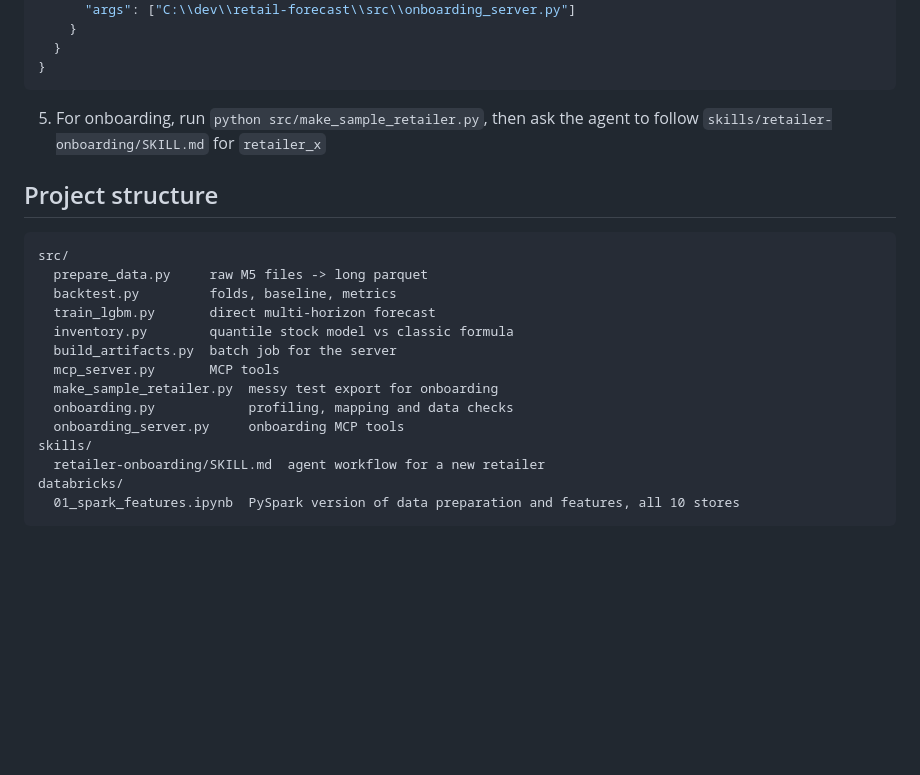
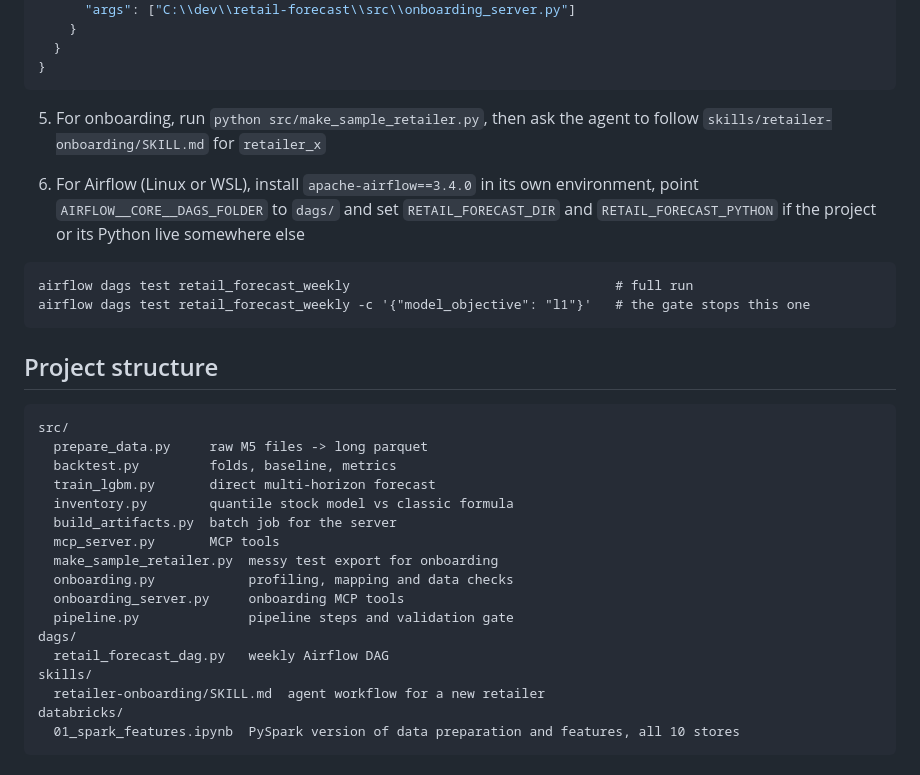
Before and after one commit to ezgisubasii/retail-demand-forecast, a Markdown page: README.md, the part around one of its changes. Drawn GitHub-style; blank space fills up the shorter version.

````diff
--- a/README.md
+++ b/README.md
@@ -155,6 +172,13 @@ python src/build_artifacts.py  # save forecasts and stock levels for the server
 
 5. For onboarding, run `python src/make_sample_retailer.py`, then ask the agent to follow `skills/retailer-onboarding/SKILL.md` for `retailer_x`
 
+6. For Airflow (Linux or WSL), install `apache-airflow==3.4.0` in its own environment, point `AIRFLOW__CORE__DAGS_FOLDER` to `dags/` and set `RETAIL_FORECAST_DIR` and `RETAIL_FORECAST_PYTHON` if the project or its Python live somewhere else
+
+```
+airflow dags test retail_forecast_weekly                                  # full run
+airflow dags test retail_forecast_weekly -c '{"model_objective": "l1"}'   # the gate stops this one
+```
+
 ## Project structure
 
 ```
@@ -168,6 +192,9 @@ src/
   make_sample_retailer.py  messy test export for onboarding
   onboarding.py            profiling, mapping and data checks
   onboarding_server.py     onboarding MCP tools
+  pipeline.py              pipeline steps and validation gate
+dags/
+  retail_forecast_dag.py   weekly Airflow DAG
 skills/
   retailer-onboarding/SKILL.md  agent workflow for a new retailer
 databricks/
````
Also changed, not shown: other parts of README.md (+17 -0 lines), docs/airflow_runs.png (added), 3 other files.
